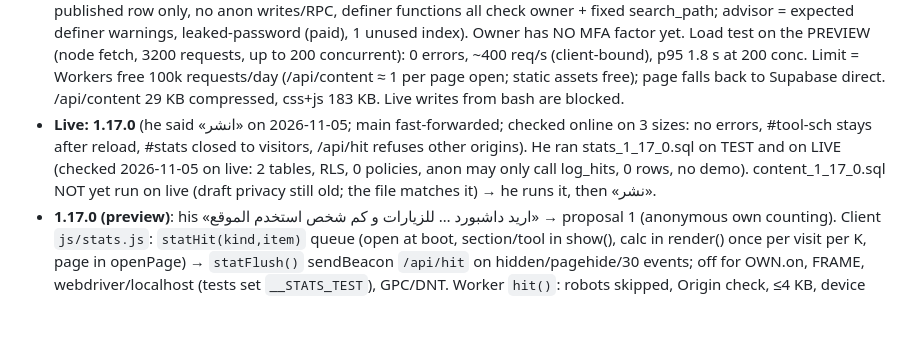
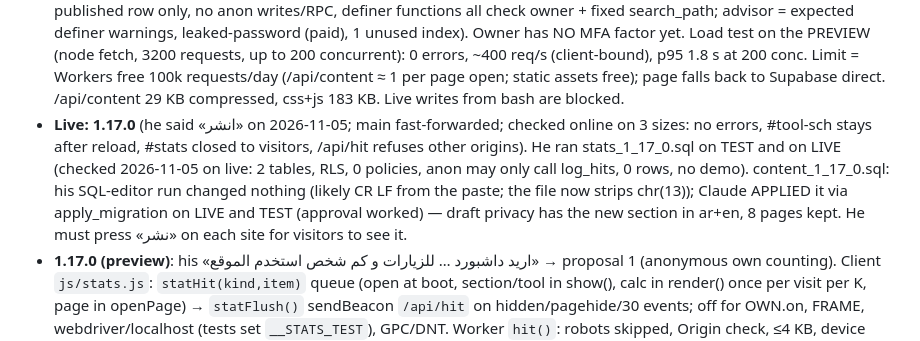
Before and after one commit to vitawaw/vitawaw.github.io, a Markdown page: CLAUDE.md, the part around the change. Rendered like a GitHub page; blank space fills up the shorter version.

Commit message:
Notes: privacy draft applied on both projects
Co-Authored-By: Claude Opus 5.5 <noreply@anthropic.com>
Claude-Session: https://claude.ai/code/session_01RPdTm9eCffxbHfAx3gDuj3

```diff
--- a/CLAUDE.md
+++ b/CLAUDE.md
@@ -80,8 +80,9 @@ Gotcha: CSS class names are global; `details.more` already exists (that's why th
   assets free); page falls back to Supabase direct. /api/content 29 KB compressed, css+js 183 KB. Live writes from bash are blocked.
 - **Live: 1.17.0** (he said «انشر» on 2026-11-05; main fast-forwarded; checked online on 3 sizes: no errors, #tool-sch stays after reload,
   #stats closed to visitors, /api/hit refuses other origins). He ran stats_1_17_0.sql on TEST and on LIVE (checked 2026-11-05 on live: 2 tables,
-  RLS, 0 policies, anon may only call log_hits, 0 rows, no demo). content_1_17_0.sql NOT yet run on live (draft privacy still old; the file
-  matches it) → he runs it, then «نشر».
+  RLS, 0 policies, anon may only call log_hits, 0 rows, no demo). content_1_17_0.sql: his SQL-editor run changed nothing (likely CR LF from the paste;
+  the file now strips chr(13)); Claude APPLIED it via apply_migration on LIVE and TEST (approval worked) — draft privacy has the new
+  section in ar+en, 8 pages kept. He must press «نشر» on each site for visitors to see it.
 - **1.17.0 (preview)**: his «اريد داشبورد … للزيارات و كم شخص استخدم الموقع» → proposal 1 (anonymous own counting). Client
   `js/stats.js`: `statHit(kind,item)` queue (open at boot, section/tool in show(), calc in render() once per visit per K, page in
   openPage) → `statFlush()` sendBeacon `/api/hit` on hidden/pagehide/30 events; off for OWN.on, FRAME, webdriver/localhost
```
